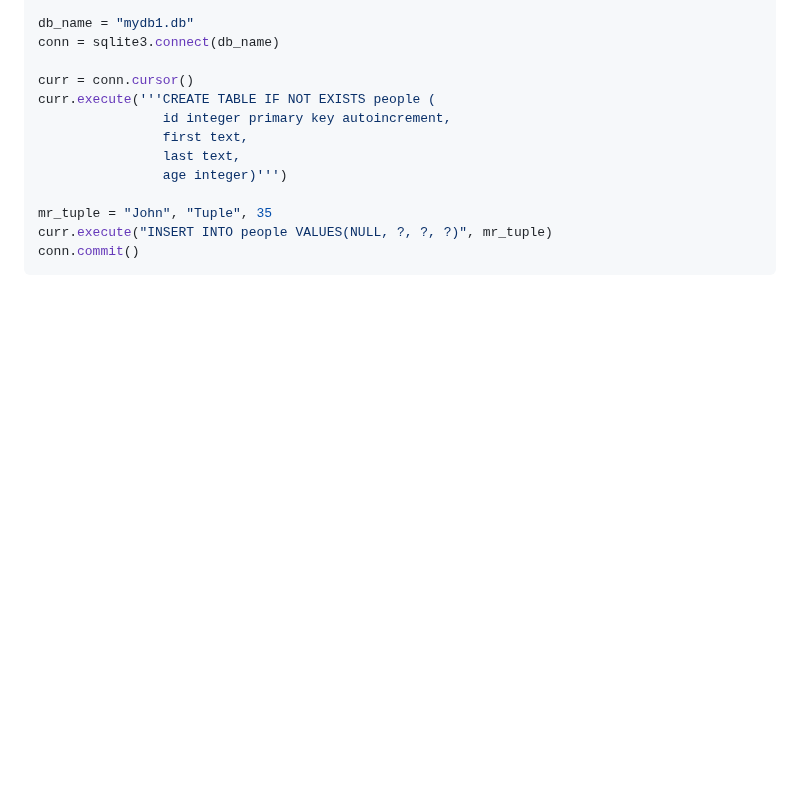
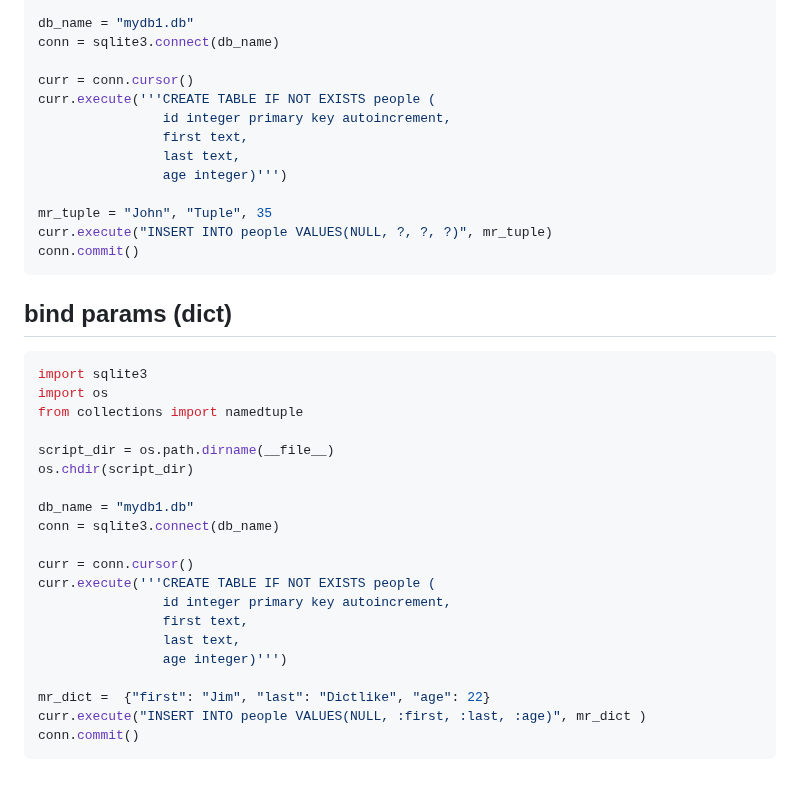
Before and after one commit to Konrad-Jalowy/mycodingnotes, a Markdown page: python/sql-python/README.md, the part around the change. Rendered like a GitHub page; blank space fills up the shorter version.

````diff
--- a/python/sql-python/README.md
+++ b/python/sql-python/README.md
@@ -225,3 +225,27 @@ mr_tuple = "John", "Tuple", 35
 curr.execute("INSERT INTO people VALUES(NULL, ?, ?, ?)", mr_tuple)
 conn.commit()
 ```
+
+## bind params (dict)
+```python
+import sqlite3
+import os
+from collections import namedtuple
+
+script_dir = os.path.dirname(__file__)
+os.chdir(script_dir)
+
+db_name = "mydb1.db"
+conn = sqlite3.connect(db_name)
+
+curr = conn.cursor()
+curr.execute('''CREATE TABLE IF NOT EXISTS people (
+                id integer primary key autoincrement,
+                first text,
+                last text,
+                age integer)''')
+
+mr_dict =  {"first": "Jim", "last": "Dictlike", "age": 22}
+curr.execute("INSERT INTO people VALUES(NULL, :first, :last, :age)", mr_dict )
+conn.commit()
+```
````
